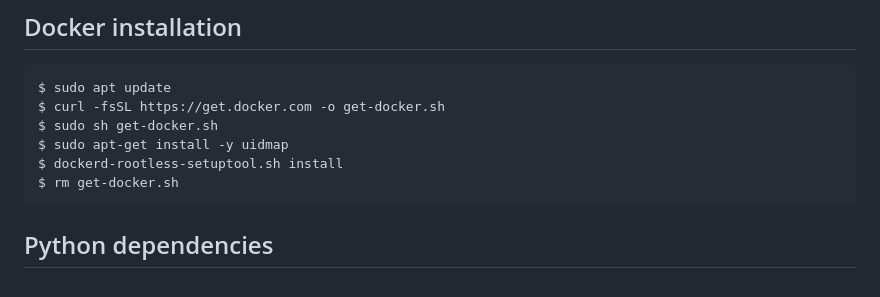
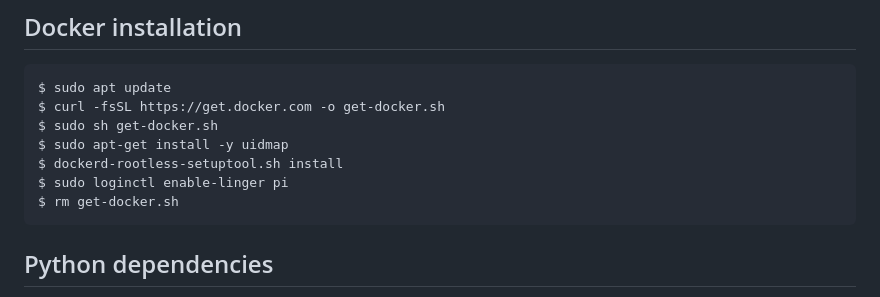
Before and after one commit to cRejon/in4labs, a Markdown page: README.md, the part around the change. Drawn GitHub-style.

````diff
--- a/README.md
+++ b/README.md
@@ -14,6 +14,7 @@ $ curl -fsSL https://get.docker.com -o get-docker.sh
 $ sudo sh get-docker.sh
 $ sudo apt-get install -y uidmap
 $ dockerd-rootless-setuptool.sh install
+$ sudo loginctl enable-linger pi
 $ rm get-docker.sh
 ```
 ## Python dependencies
````
